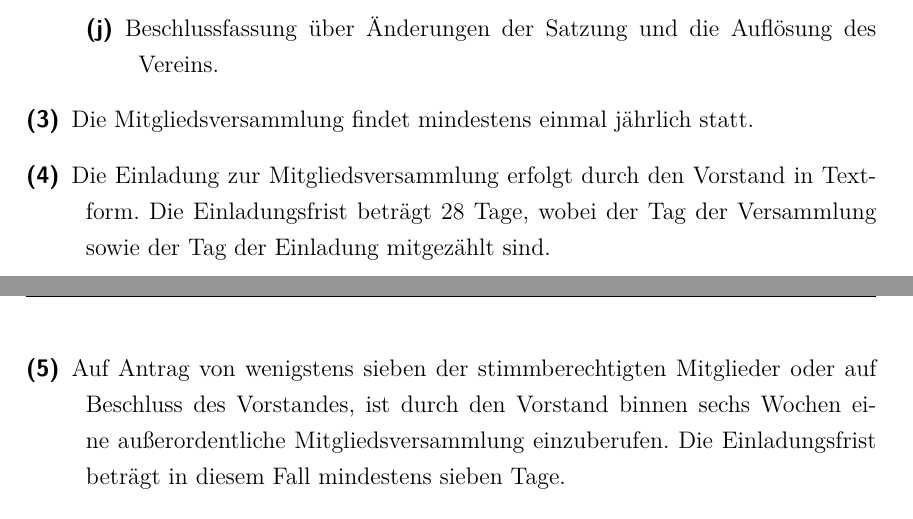
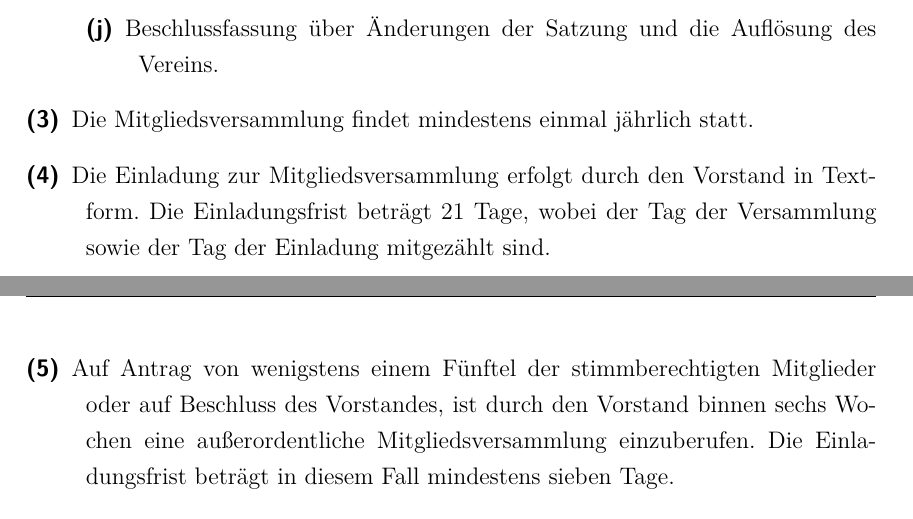
Before and after one commit to Hybr1s/satzungen, a LaTeX document (tex HaSi Satzung/HaSi20-Satzung.tex): two parts of pages 6 and 7 of 8, joined at a grey line, cut so that both start at the same text. Compiled offline with XeLaTeX.

Commit message:
aktualisiert

```diff
--- a/tex HaSi Satzung/HaSi20-Satzung.tex
+++ b/tex HaSi Satzung/HaSi20-Satzung.tex
@@ -235,8 +235,8 @@ www.hackspace.siegen.so
 \item[(j)] Beschlussfassung über Änderungen der Satzung und die Auflösung des Vereins.
 \end{description}
 \item[(3)] Die Mitgliedsversammlung findet mindestens einmal jährlich statt.
-\item[(4)] Die Einladung zur Mitgliedsversammlung erfolgt durch den Vorstand in Textform. Die Einladungsfrist beträgt 28 Tage, wobei der Tag der Versammlung sowie der Tag der Einladung mitgezählt sind.
-\item[(5)] Auf Antrag von wenigstens sieben der stimmberechtigten Mitglieder oder auf Beschluss des Vorstandes, ist durch den Vorstand binnen sechs Wochen eine außerordentliche Mitgliedsversammlung einzuberufen. Die Einladungsfrist beträgt in diesem Fall mindestens sieben Tage.
+\item[(4)] Die Einladung zur Mitgliedsversammlung erfolgt durch den Vorstand in Textform. Die Einladungsfrist beträgt 21 Tage, wobei der Tag der Versammlung sowie der Tag der Einladung mitgezählt sind.
+\item[(5)] Auf Antrag von wenigstens einem Fünftel der stimmberechtigten Mitglieder oder auf Beschluss des Vorstandes, ist durch den Vorstand binnen sechs Wochen eine außerordentliche Mitgliedsversammlung einzuberufen. Die Einladungsfrist beträgt in diesem Fall mindestens sieben Tage.
 \item[(6)] Die Mitgliedsversammlung ist beschlussfähig, wenn mindestens zehn aktive Mitglieder anwesend sind; falls dies nicht der Fall sein sollte, wird sofort ein neuer Termin vereinbart. Diese zweite Einladungsfrist beträgt eine Woche. Die daraufhin einberufene Mitgliedsversammlung ist dann in jedem Fall beschlussfähig.
 \item[(7)] Über die Versammlung ist mindestens ein schriftliches Ergebnisprotokoll anzufertigen. Das Protokoll wird vom Protokollführer und/oder dem Versammlungsleiter unterschrieben.
 \item[(8)] Die Mitgliedsversammlung fasst ihre Beschlüsse grundsätzlich mit relativer Mehrheit in offener Abstimmung. Ausschluss von Mitgliedern, Beschlüsse über Satzungsänderungen und Auflösung des Vereins erfordern mindestens doppelt so viele gültige Ja-Stimmen wie Nein-Stimmen. Auf Wunsch eines oder mehrerer stimmberechtigter Mitglieder ist geheim abzustimmen.
```
Also changed, not shown: tex HaSi Satzung/HaSi20-Satzung.pdf.
